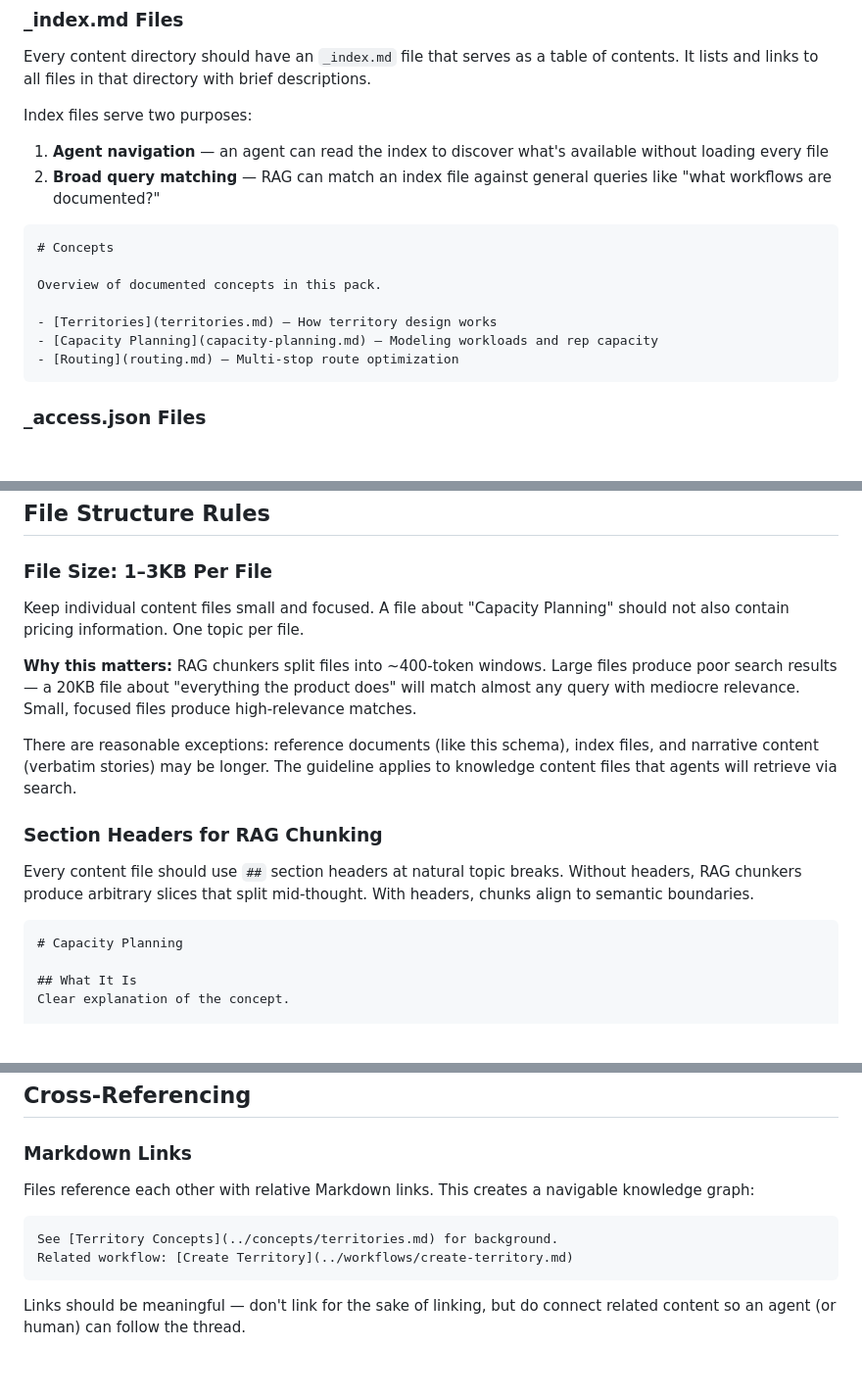
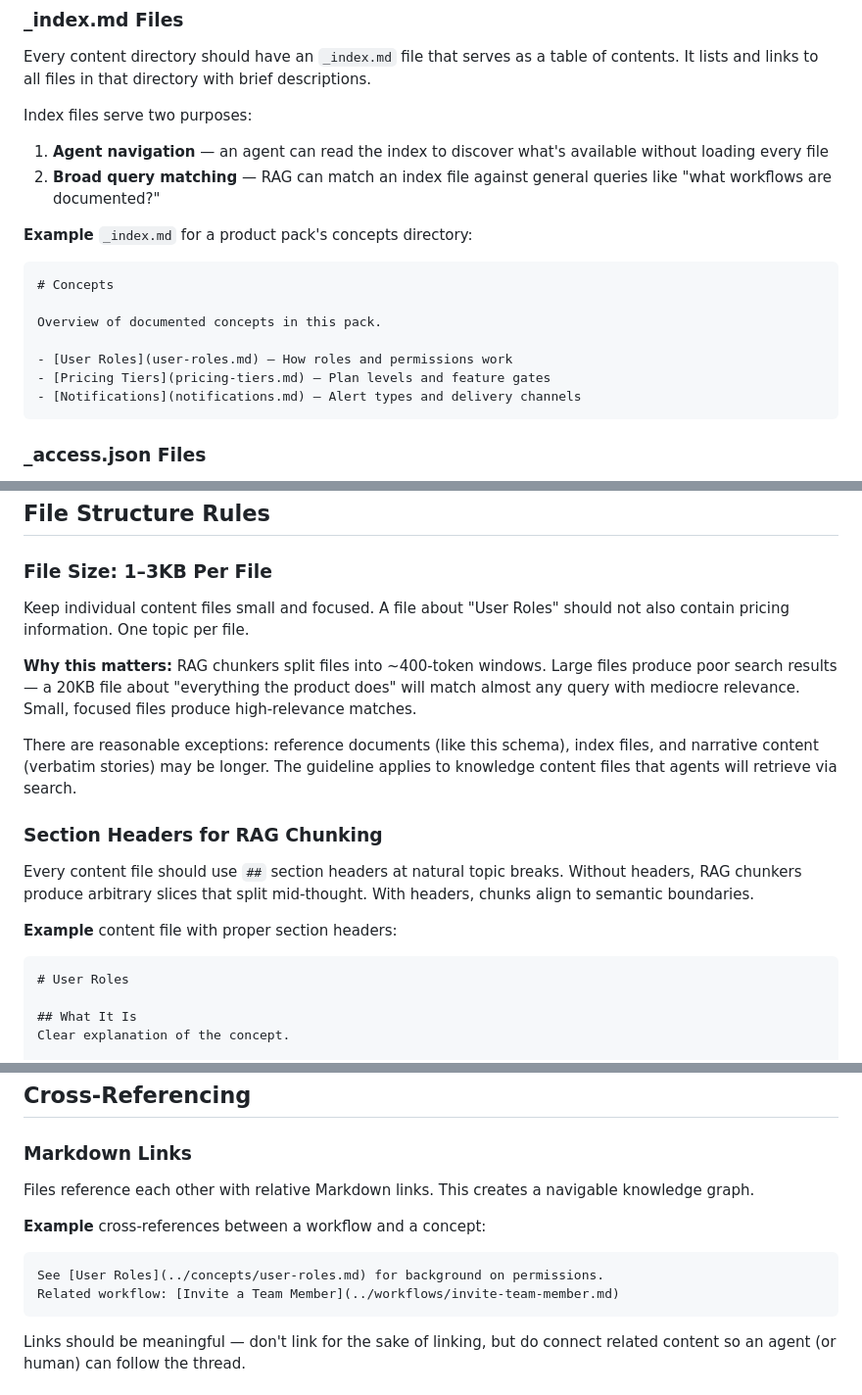
Before and after one commit to brianhearn/ExpertPack, a Markdown page: schemas/core.md, 3 parts joined by grey strips. Shown at 98% size. Rendered like a GitHub page; blank space fills up the shorter version.

````diff
--- a/schemas/core.md
+++ b/schemas/core.md
@@ -69,14 +69,16 @@ Index files serve two purposes:
 1. **Agent navigation** — an agent can read the index to discover what's available without loading every file
 2. **Broad query matching** — RAG can match an index file against general queries like "what workflows are documented?"
 
+**Example** `_index.md` for a product pack's concepts directory:
+
 ```markdown
 # Concepts
 
 Overview of documented concepts in this pack.
 
-- [Territories](territories.md) — How territory design works
-- [Capacity Planning](capacity-planning.md) — Modeling workloads and rep capacity
-- [Routing](routing.md) — Multi-stop route optimization
+- [User Roles](user-roles.md) — How roles and permissions work
+- [Pricing Tiers](pricing-tiers.md) — Plan levels and feature gates
+- [Notifications](notifications.md) — Alert types and delivery channels
 ```
 
 ### _access.json Files
@@ -102,7 +104,7 @@ Type-specific schemas may define additional access semantics — see [person.md]
 
 ### File Size: 1–3KB Per File
 
-Keep individual content files small and focused. A file about "Capacity Planning" should not also contain pricing information. One topic per file.
+Keep individual content files small and focused. A file about "User Roles" should not also contain pricing information. One topic per file.
 
 **Why this matters:** RAG chunkers split files into ~400-token windows. Large files produce poor search results — a 20KB file about "everything the product does" will match almost any query with mediocre relevance. Small, focused files produce high-relevance matches.
 
@@ -112,8 +114,10 @@ There are reasonable exceptions: reference documents (like this schema), index f
 
 Every content file should use `##` section headers at natural topic breaks. Without headers, RAG chunkers produce arbitrary slices that split mid-thought. With headers, chunks align to semantic boundaries.
 
+**Example** content file with proper section headers:
+
 ```markdown
-# Capacity Planning
+# User Roles
 
 ## What It Is
 Clear explanation of the concept.
@@ -140,11 +144,13 @@ Each `##` section should be about one sub-topic and produce a coherent chunk on
 
 ### Markdown Links
 
-Files reference each other with relative Markdown links. This creates a navigable knowledge graph:
+Files reference each other with relative Markdown links. This creates a navigable knowledge graph.
+
+**Example** cross-references between a workflow and a concept:
 
 ```markdown
-See [Territory Concepts](../concepts/territories.md) for background.
-Related workflow: [Create Territory](../workflows/create-territory.md)
+See [User Roles](../concepts/user-roles.md) for background on permissions.
+Related workflow: [Invite a Team Member](../workflows/invite-team-member.md)
 ```
 
 Links should be meaningful — don't link for the sake of linking, but do connect related content so an agent (or human) can follow the thread.
````
Also changed, not shown: schemas/product.md (+11 -9 lines).
